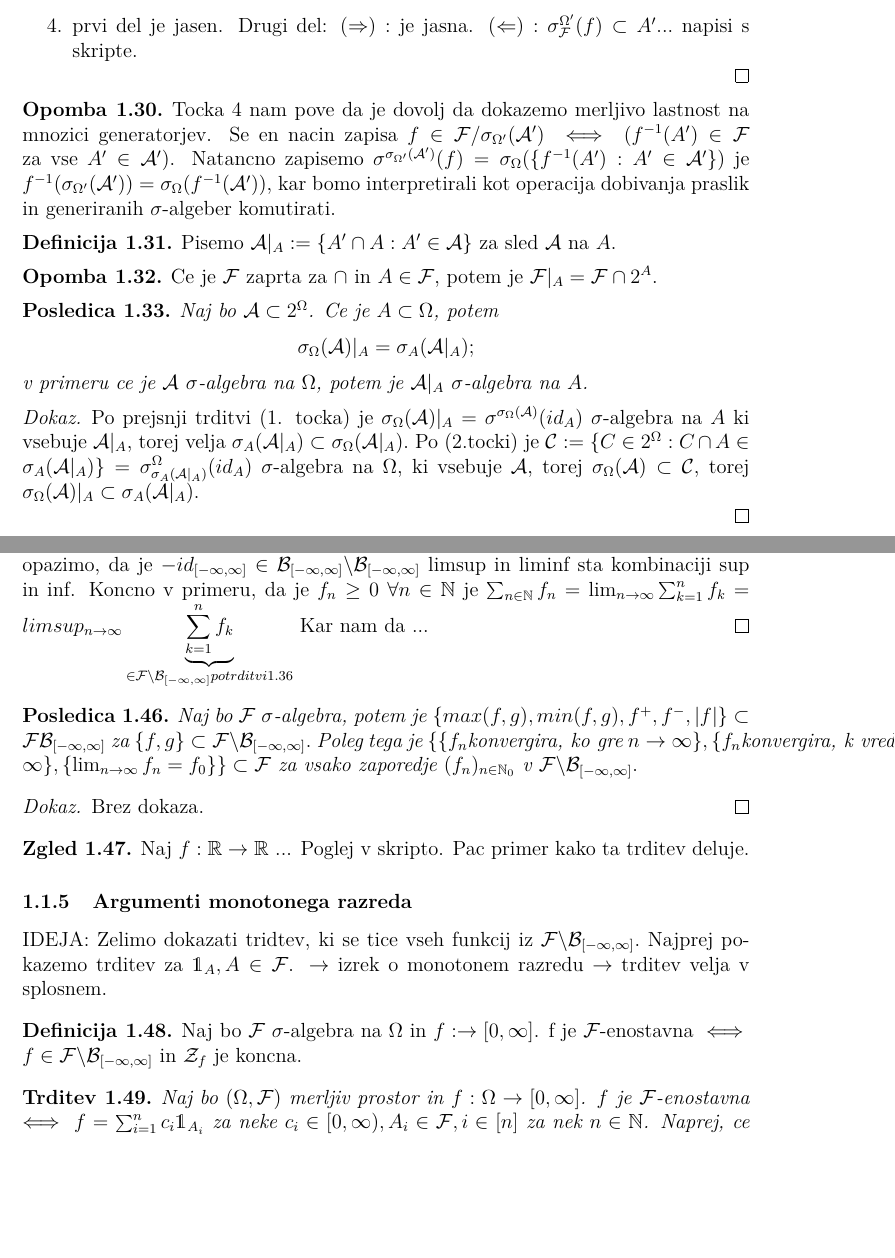
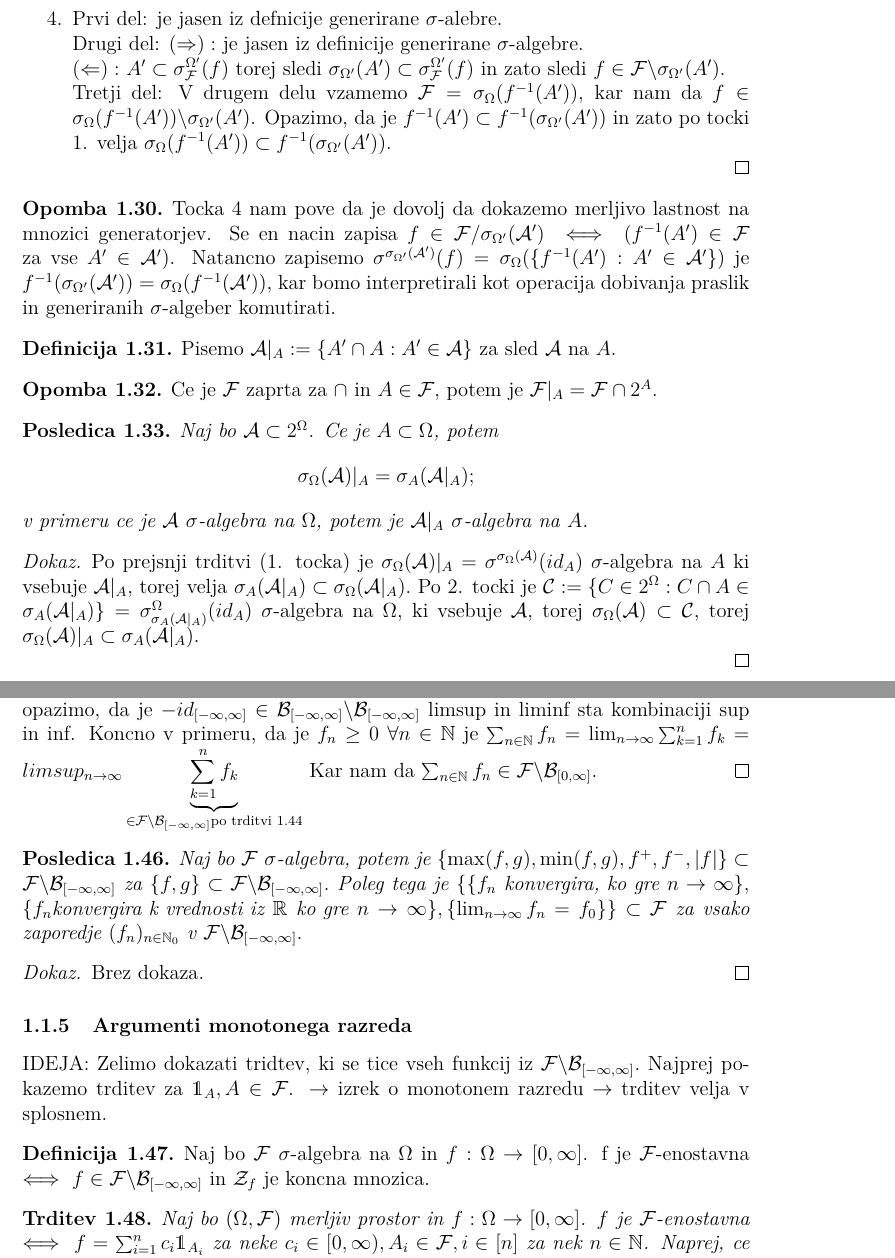
Before and after one commit to anejrozman/Probability-with-measure-theory, a LaTeX document (verjetnost_z_mero.tex): two parts of pages 8 and 10 of 16, joined at a grey line, cut at the place of the change, the shorter picture padded with empty space. Compiled offline with pdfLaTeX.

Commit message:
Popravki

```diff
--- a/verjetnost_z_mero.tex
+++ b/verjetnost_z_mero.tex
@@ -314,8 +314,11 @@
                 \begin{enumerate}
                     \item $f^{-1}(\F')$ je $\sigma$-algebra na $\Omega$: $\forall \emptyset : f^{-1}(\emptyset) \in f^{-1}(\F');$ za $A'\in \F'$ je $\Omega \backslash f^{-1}(A') = f^{-1}(\Omega \backslash A') \in f^{-1}{\F'};$ za zaporedje $(A_i)_{i \in \N}$ je $\cup_{i \in \N}f^{-1}(A_i') = f^{-1}(\cup_{i \in \N}A_i') \in f^{-1}(\F').$ Drugi del je jasen
                     \item Podoben dokaz kot 1.
-                    \item krneki
-                    \item prvi del je jasen. Drugi del: $(\Rightarrow):$ je jasna. $(\Leftarrow):$ $\sigma_{\F}^{\Omega '}(f) \subset A'...$ napisi s skripte.
+                    \item Je direktna posledica definicije zacetne in koncne strukture.
+                    \item Prvi del: je jasen iz defnicije generirane $\sigma$-alebre. \\
+                    Drugi del: $(\Rightarrow):$ je jasen iz definicije generirane $\sigma$-algebre. \\
+                    $(\Leftarrow):$ $A' \subset \sigma_{\F}^{\Omega '}(f)$ torej sledi $\sigma_{\Omega'}(A')\subset \sigma_{\F}^{\Omega '}(f)$ in zato sledi $f \in \F\backslash\sigma_{\Omega'}(A'). $ \\
+                    Tretji del: V drugem delu vzamemo $\F = \sigma_{\Omega}(f^{-1}(A'))$, kar nam da $f \in \sigma_{\Omega}(f^{-1}(A'))\backslash\sigma_{\Omega'}(A')$. Opazimo, da je $f^{-1}(A')\subset f^{-1}(\sigma_{\Omega'}(A'))$ in zato po tocki 1. velja $\sigma_{\Omega}(f^{-1}(A')) \subset f^{-1}(\sigma_{\Omega'}(A'))$.
                 \end{enumerate}
             \end{proof}
 
@@ -424,13 +433,14 @@
                 $\left(sup_{n \in \N}f_n\right)^{-1}\left([-\infty, a]\right) = \{sup_{n \in \N}f_n \leq a\} = \{f_n \leq a \ \forall n \in \N\} =
                  \cap_{n \in \N}{f_n \leq a}= \cap_{n \in \N}\underbrace{f_n^{-1}([-\infty, a])}_{\in \F \because f_n \in \F\backslash\mathcal{B}_{[-\infty, \infty]}}$
                  Da je $inf_{n \in \N}f_n \in \F\backslash\mathcal{B}_{[-\infty, \infty]}$ utemeljimo tako, da zapisemo $inf_{n \in \N} = -sup_{n \in \N} - f_n$ in opazimo, da je $-id_{[-\infty, \infty]} \in \mathcal{B}_{[-\infty, \infty]}\backslash\mathcal{B}_{[-\infty, \infty]}$
-                 limsup in liminf sta kombinaciji sup in inf. Koncno v primeru, da je $f_n \geq 0$ $\forall n \in \N$ je $\sum_{n\in\N}f_n = \lim_{n \rightarrow \infty}\sum_{k = 1}^{n}f_k = limsup_{n \rightarrow \infty}\underbrace{\sum_{k = 1}^nf_k}_{\in \F\backslash\mathcal{B}_{[-\infty, \infty]} po trditvi 1.36}$
-                 Kar nam da ...
+                 limsup in liminf sta kombinaciji sup in inf. Koncno v primeru, da je $f_n \geq 0$ $\forall n \in \N$ je $\sum_{n\in\N}f_n = \lim_{n \rightarrow \infty}\sum_{k = 1}^{n}f_k = limsup_{n \rightarrow \infty}\underbrace{\sum_{k = 1}^nf_k}_{\in \F\backslash\mathcal{B}_{[-\infty, \infty]} \text{po trditvi 1.44}}$
+                 Kar nam da $\sum_{n \in \N}f_n \in \F\backslash\mathcal{B}_{[0, \infty]}$.
             \end{proof}
 
             \begin{posledica}
-                Naj bo $\F$ $\sigma$-algebra, potem je $\{max(f, g), min(f, g), f^+, f^-, |f|\} \subset \F\mathcal{B}_{[-\infty, \infty]}$ za $\{f, g\} \subset \F\backslash\mathcal{B}_{[-\infty, \infty]}.$ Poleg tega je
-                $\{\{f_n \text{konvergira, ko gre} \ n \rightarrow \infty\}, \{f_n \text{konvergira, k vrednosti iz} \ \R \text{ko gre} \ n \rightarrow \infty\}, \{\lim_{n \rightarrow \infty}f_n = f_0\}\} \subset \F$ za vsako
+                Naj bo $\F$ $\sigma$-algebra, potem je $\{\max(f, g), \min(f, g), f^+, f^-, |f|\} \subset \F\backslash\mathcal{B}_{[-\infty, \infty]}$ za $\{f, g\} \subset \F\backslash\mathcal{B}_{[-\infty, \infty]}.$ Poleg tega je
+                $\{\{f_n \ \text{konvergira, ko gre} \ n \rightarrow \infty\},$
+                $ \{f_n \text{konvergira k vrednosti iz} \ \R \ \text{ko gre} \ n \rightarrow \infty\}, \{\lim_{n \rightarrow \infty}f_n = f_0\}\} \subset \F$ za vsako
                 zaporedje $(f_n)_{n \in \N_0}$ v $\F\backslash\mathcal{B}_{[-\infty, \infty]}.$
             \end{posledica}
 
@@ -438,17 +448,13 @@
                 Brez dokaza.
             \end{proof}
 
-            \begin{zgled}
-                Naj $f:\R \rightarrow \R$ ... Poglej v skripto. Pac primer kako ta trditev deluje.
-            \end{zgled}
-
         \subsubsection{Argumenti monotonega razreda}
             IDEJA: Zelimo dokazati tridtev, ki se tice vseh funkcij iz $\F\backslash\mathcal{B}_{[-\infty, \infty]}.$ Najprej pokazemo trditev za
             $\mathds{1}_A, A \in \F$. $\rightarrow$ izrek o monotonem razredu $\rightarrow$ trditev velja v splosnem.
 
             \begin{definicija}
-                Naj bo $\F$ $\sigma$-algebra na $\Omega$ in $f:\rightarrow [0, \infty]$.
-                f je $\F$-enostavna $\iff$ $f \in \F\backslash\mathcal{B}_{[-\infty, \infty]}$ in $\mathcal{Z}_f$ je koncna.
+                Naj bo $\F$ $\sigma$-algebra na $\Omega$ in $f:\Omega\rightarrow [0, \infty]$.
+                f je $\F$-enostavna $\iff$ $f \in \F\backslash\mathcal{B}_{[-\infty, \infty]}$ in $\mathcal{Z}_f$ je koncna mnozica.
             \end{definicija}
 
             \begin{trditev}
```
Also changed, not shown: verjetnost_z_mero.pdf, verjetnost_z_mero.tex (22 more changed lines).
